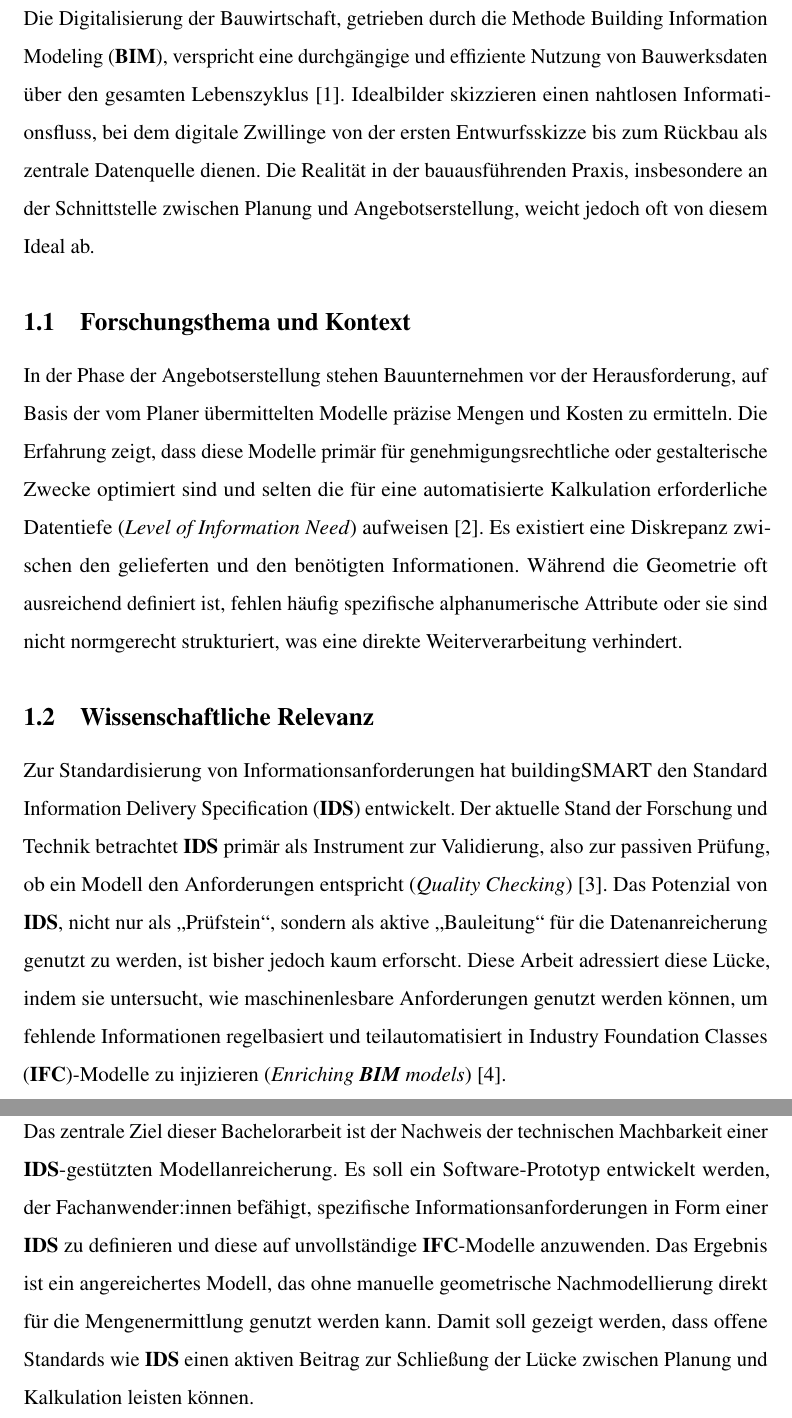
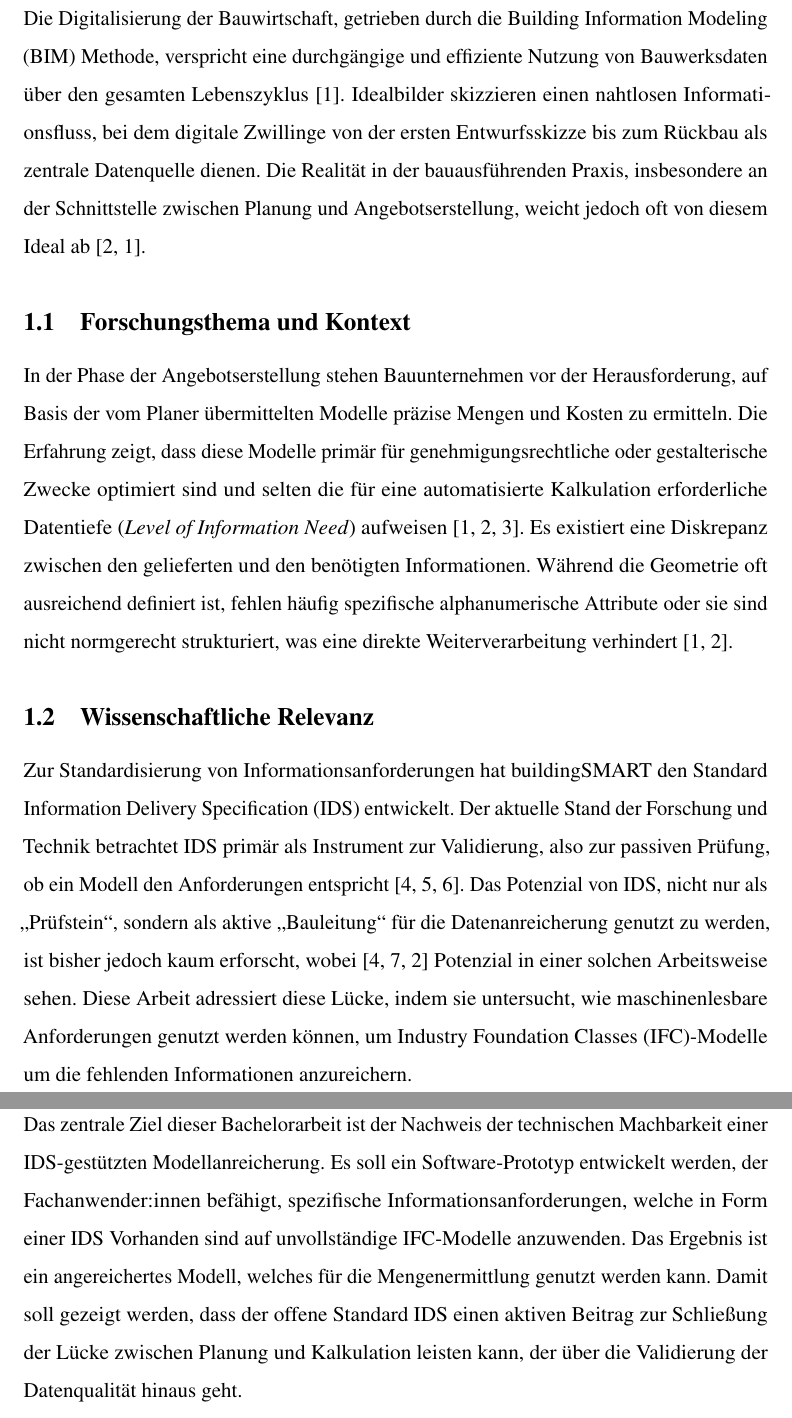
Before and after one commit to gernotluidolt/Bachelorarbeit, a LaTeX thesis (Thesis_Disposition_LaTeX/Thesis.tex, which reads Thesis_Disposition_LaTeX/dispo_chapters/01_einleitung.tex): two parts of pages 5 and 6 of 24, joined at a grey line, cut so that both start at the same text. Compiled offline with pdfLaTeX; a LaTeX package or settings file that is missing is left out.

Commit message:
01 valid

```diff
--- a/Thesis_Disposition_LaTeX/Thesis.tex
+++ b/Thesis_Disposition_LaTeX/Thesis.tex
@@ -31,11 +31,11 @@
 
 %%%%%%%%%%%%%%%%%%%%%%%%%% Glossary %%%%%%%%%%%%%%%%%%%%%%%%%%%%%%%%%
 \makeglossaries
-\newacronym{bim}{\textbf{BIM}}{Building Information Modeling}
-\newacronym{ids}{\textbf{IDS}}{Information Delivery Specification}
-\newacronym{ifc}{\textbf{IFC}}{Industry Foundation Classes}
-\newacronym{bcf}{\textbf{BCF}}{BIM Collaboration Format}
-\newacronym{bsdd}{\textbf{bSDD}}{buildingSMART Data Dictionary}
+\newacronym{bim}{BIM}{Building Information Modeling}
+\newacronym{ids}{IDS}{Information Delivery Specification}
+\newacronym{ifc}{IFC}{Industry Foundation Classes}
+\newacronym{bcf}{BCF}{BIM Collaboration Format}
+\newacronym{bsdd}{bSDD}{buildingSMART Data Dictionary}
 
 %%%%%%%%%%%%%%%%%%%%%%%%%% Document %%%%%%%%%%%%%%%%%%%%%%%%%%%%%%%%%%%%%%%
 \begin{document}
--- a/Thesis_Disposition_LaTeX/dispo_chapters/01_einleitung.tex
+++ b/Thesis_Disposition_LaTeX/dispo_chapters/01_einleitung.tex
@@ -1,14 +1,37 @@
 \section{Einleitung}
 \label{sec:intro}
 
-Die Digitalisierung der Bauwirtschaft, getrieben durch die Methode \gls{bim}, verspricht eine durchgängige und effiziente Nutzung von Bauwerksdaten über den gesamten Lebenszyklus \cite{borrmann2015building}. Idealbilder skizzieren einen nahtlosen Informationsfluss, bei dem digitale Zwillinge von der ersten Entwurfsskizze bis zum Rückbau als zentrale Datenquelle dienen. Die Realität in der bauausführenden Praxis, insbesondere an der Schnittstelle zwischen Planung und Angebotserstellung, weicht jedoch oft von diesem Ideal ab.
+Die Digitalisierung der Bauwirtschaft, getrieben durch die \gls{bim} Methode, verspricht eine durchgängige und effiziente Nutzung von Bauwerksdaten über den gesamten Lebenszyklus \cite{borrmann2015building}.
+Idealbilder skizzieren einen nahtlosen Informationsfluss, bei dem digitale Zwillinge von der ersten Entwurfsskizze bis zum Rückbau als zentrale Datenquelle dienen. Die Realität in der bauausführenden Praxis,
+insbesondere an der Schnittstelle zwischen Planung und Angebotserstellung, weicht jedoch oft von diesem Ideal ab \cite{amer20235d, borrmann2015building}.
 
 \subsection{Forschungsthema und Kontext}
-In der Phase der Angebotserstellung stehen Bauunternehmen vor der Herausforderung, auf Basis der vom Planer übermittelten Modelle präzise Mengen und Kosten zu ermitteln. Die Erfahrung zeigt, dass diese Modelle primär für genehmigungsrechtliche oder gestalterische Zwecke optimiert sind und selten die für eine automatisierte Kalkulation erforderliche Datentiefe (\textit{Level of Information Need}) aufweisen \cite{behacker2020optimierung}. Es existiert eine Diskrepanz zwischen den gelieferten und den benötigten Informationen. Während die Geometrie oft ausreichend definiert ist, fehlen häufig spezifische alphanumerische Attribute oder sie sind nicht normgerecht strukturiert, was eine direkte Weiterverarbeitung verhindert.
+In der Phase der Angebotserstellung stehen Bauunternehmen vor der Herausforderung,
+auf Basis der vom Planer übermittelten Modelle präzise Mengen und Kosten zu ermitteln.
+Die Erfahrung zeigt, dass diese Modelle primär für genehmigungsrechtliche oder gestalterische
+Zwecke optimiert sind und selten die für eine automatisierte Kalkulation erforderliche
+Datentiefe (\textit{Level of Information Need}) aufweisen \cite{borrmann2015building, amer20235d, abualdenien2022levels}.
+Es existiert eine Diskrepanz zwischen den gelieferten und den benötigten Informationen.
+Während die Geometrie oft ausreichend definiert ist, fehlen häufig spezifische alphanumerische
+Attribute oder sie sind nicht normgerecht strukturiert, was eine direkte Weiterverarbeitung
+verhindert \cite{borrmann2015building,amer20235d}.
 
 \subsection{Wissenschaftliche Relevanz}
-Zur Standardisierung von Informationsanforderungen hat buildingSMART den Standard \gls{ids} entwickelt. Der aktuelle Stand der Forschung und Technik betrachtet \gls{ids} primär als Instrument zur Validierung, also zur passiven Prüfung, ob ein Modell den Anforderungen entspricht (\textit{Quality Checking}) \cite{kladz2025ids}. Das Potenzial von \gls{ids}, nicht nur als \glqq Prüfstein\grqq, sondern als aktive \glqq Bauleitung\grqq\ für die Datenanreicherung genutzt zu werden, ist bisher jedoch kaum erforscht. Diese Arbeit adressiert diese Lücke, indem sie untersucht, wie maschinenlesbare Anforderungen genutzt werden können, um fehlende Informationen regelbasiert und teilautomatisiert in \gls{ifc}-Modelle zu injizieren (\textit{Enriching \gls{bim} models}) \cite{de2024enriching}.
+Zur Standardisierung von Informationsanforderungen hat buildingSMART den Standard \gls{ids} entwickelt.
+Der aktuelle Stand der Forschung und Technik betrachtet \gls{ids} primär als Instrument zur Validierung,
+also zur passiven Prüfung, ob ein Modell den Anforderungen entspricht \cite{kladz2025ids,eichler2024bimcert,buildingsmartIds}.
+Das Potenzial von \gls{ids}, nicht nur als \glqq Prüfstein\grqq, sondern als aktive \glqq Bauleitung\grqq\ für
+die Datenanreicherung genutzt zu werden, ist bisher jedoch kaum erforscht, wobei \cite{kladz2025ids, de2024enriching, amer20235d} Potenzial
+in einer solchen Arbeitsweise sehen. Diese Arbeit adressiert diese Lücke, indem sie
+untersucht, wie maschinenlesbare Anforderungen genutzt werden können, um \gls{ifc}-Modelle
+um die fehlenden Informationen anzureichern.
 
 
 \subsection{Ziele der Arbeit}
-Das zentrale Ziel dieser Bachelorarbeit ist der Nachweis der technischen Machbarkeit einer \gls{ids}-gestützten Modellanreicherung. Es soll ein Software-Prototyp entwickelt werden, der Fachanwender:innen befähigt, spezifische Informationsanforderungen in Form einer \gls{ids} zu definieren und diese auf unvollständige \gls{ifc}-Modelle anzuwenden. Das Ergebnis ist ein angereichertes Modell, das ohne manuelle geometrische Nachmodellierung direkt für die Mengenermittlung genutzt werden kann. Damit soll gezeigt werden, dass offene Standards wie \gls{ids} einen aktiven Beitrag zur Schließung der Lücke zwischen Planung und Kalkulation leisten können.
+Das zentrale Ziel dieser Bachelorarbeit ist der Nachweis der technischen Machbarkeit einer \gls{ids}-gestützten
+Modellanreicherung. Es soll ein Software-Prototyp entwickelt werden, der Fachanwender:innen befähigt, spezifische
+Informationsanforderungen, welche in Form einer \gls{ids} Vorhanden sind auf unvollständige \gls{ifc}-Modelle anzuwenden.
+Das Ergebnis ist ein angereichertes Modell, welches für die Mengenermittlung genutzt werden kann.
+Damit soll gezeigt werden, dass der offene Standard \gls{ids} einen aktiven Beitrag zur
+Schließung der Lücke zwischen Planung und Kalkulation leisten kann, der über die Validierung
+der Datenqualität hinaus geht.
```
Also changed, not shown: Thesis_Disposition_LaTeX/references.bib (+7 -0 lines).
